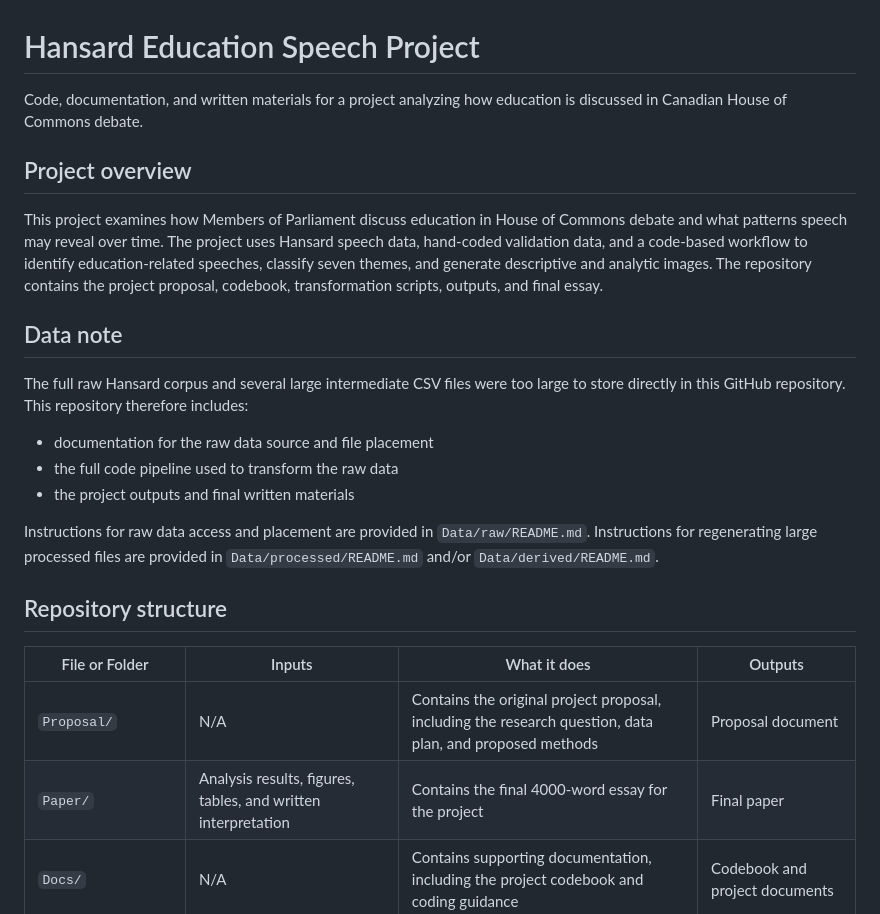
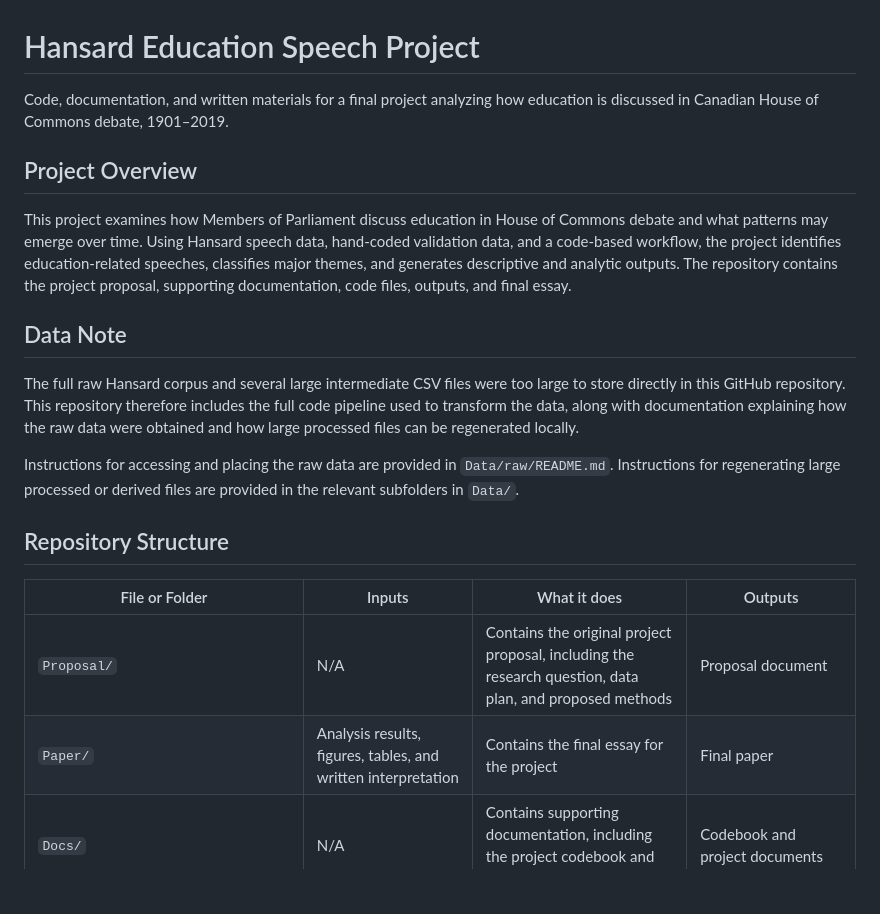
Before and after one commit to kaylynnsims60/What-is-Parliament-Saying-About-Education-, a Markdown page: README.md, the part around one of its changes. Rendered like a GitHub page; blank space fills up the shorter version.

```diff
--- a/README.md
+++ b/README.md
@@ -1,26 +1,23 @@
 # Hansard Education Speech Project
 
-Code, documentation, and written materials for a project analyzing how education is discussed in Canadian House of Commons debate.
+Code, documentation, and written materials for a final project analyzing how education is discussed in Canadian House of Commons debate, 1901–2019.
 
-## Project overview
+## Project Overview
 
-This project examines how Members of Parliament discuss education in House of Commons debate and what patterns speech may reveal over time. The project uses Hansard speech data, hand-coded validation data, and a code-based workflow to identify education-related speeches, classify seven themes, and generate descriptive and analytic images. The repository contains the project proposal, codebook, transformation scripts, outputs, and final essay.
+This project examines how Members of Parliament discuss education in House of Commons debate and what patterns may emerge over time. Using Hansard speech data, hand-coded validation data, and a code-based workflow, the project identifies education-related speeches, classifies major themes, and generates descriptive and analytic outputs. The repository contains the project proposal, supporting documentation, code files, outputs, and final essay.
 
-## Data note
+## Data Note
 
-The full raw Hansard corpus and several large intermediate CSV files were too large to store directly in this GitHub repository. This repository therefore includes:
-- documentation for the raw data source and file placement
-- the full code pipeline used to transform the raw data
-- the project outputs and final written materials
+The full raw Hansard corpus and several large intermediate CSV files were too large to store directly in this GitHub repository. This repository therefore includes the full code pipeline used to transform the data, along with documentation explaining how the raw data were obtained and how large processed files can be regenerated locally.
 
-Instructions for raw data access and placement are provided in `Data/raw/README.md`. Instructions for regenerating large processed files are provided in `Data/processed/README.md` and/or `Data/derived/README.md`.
+Instructions for accessing and placing the raw data are provided in `Data/raw/README.md`. Instructions for regenerating large processed or derived files are provided in the relevant subfolders in `Data/`.
 
-## Repository structure
+## Repository Structure
 
 | File or Folder | Inputs | What it does | Outputs |
 |---|---|---|---|
 | `Proposal/` | N/A | Contains the original project proposal, including the research question, data plan, and proposed methods | Proposal document |
-| `Paper/` | Analysis results, figures, tables, and written interpretation | Contains the final 4000-word essay for the project | Final paper |
+| `Paper/` | Analysis results, figures, tables, and written interpretation | Contains the final essay for the project | Final paper |
 | `Docs/` | N/A | Contains supporting documentation, including the project codebook and coding guidance | Codebook and project documents |
 | `Data/raw/` | Publicly available Hansard source data | Stores or documents the unmodified raw source data used in the project | Raw corpus inputs |
 | `Data/hand_coded/` | Sampled education-related speeches | Stores manually coded validation data used to assess classification and topic coding | Hand-coded validation files |
```
Also changed, not shown: other parts of README.md (+11 -12 lines).
